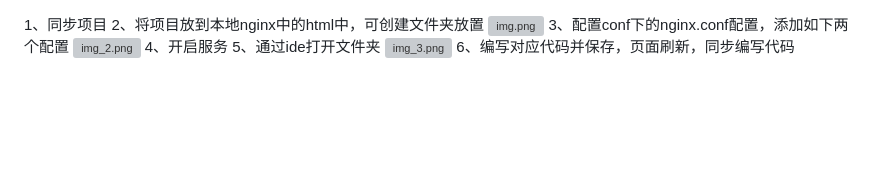
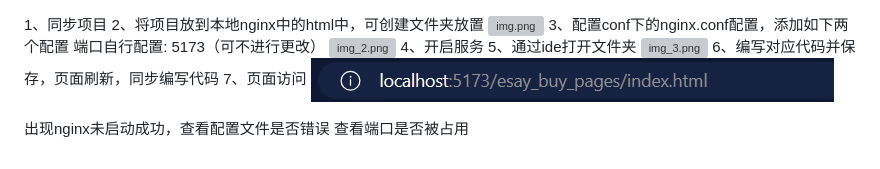
Before and after one commit to wer-world/esay_buy_pages, a Markdown page: explain/Help.md, the part around the change. GitHub-like rendering; pictures changed too: explain/img_4.png (added); blank space fills up the shorter version; grey boxes are pictures that could not be loaded.

```diff
--- a/explain/Help.md
+++ b/explain/Help.md
@@ -2,8 +2,14 @@
 2、将项目放到本地nginx中的html中，可创建文件夹放置
 ![img.png](img.png)
 3、配置conf下的nginx.conf配置，添加如下两个配置
+端口自行配置: 5173（可不进行更改）
 ![img_2.png](img_2.png)
 4、开启服务
 5、通过ide打开文件夹
 ![img_3.png](img_3.png)
 6、编写对应代码并保存，页面刷新，同步编写代码
+7、页面访问
+![img_4.png](img_4.png)
+
+出现nginx未启动成功，查看配置文件是否错误
+查看端口是否被占用
```
Also changed, not shown: 1 other file.
